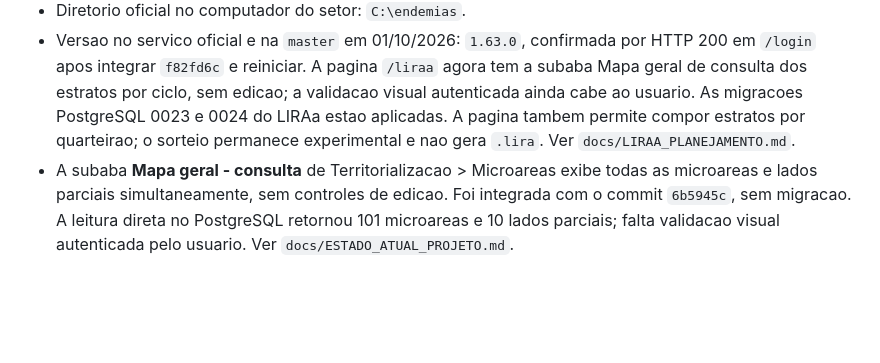
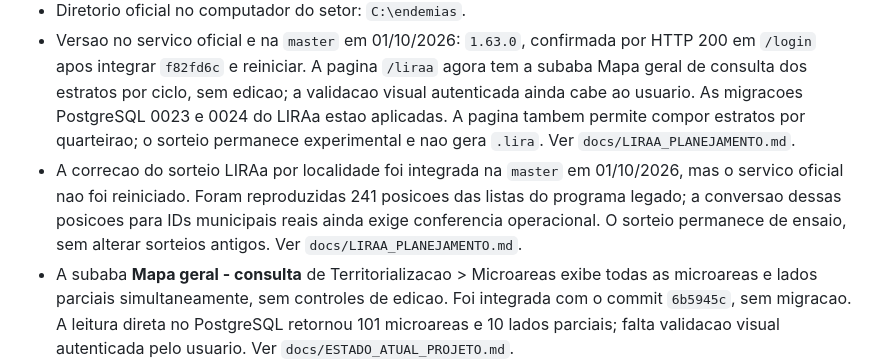
Before and after one commit to joaokviatkoski3-wq/endemias, a Markdown page: CONTEXTO_PARA_IA.md, the part around the change. GitHub-like rendering; blank space fills up the shorter version.

Commit message:
Documenta integracao do sorteio LIRAa sem reinicio do servico

```diff
--- a/CONTEXTO_PARA_IA.md
+++ b/CONTEXTO_PARA_IA.md
@@ -13,6 +13,7 @@ em branco do Conta Ovos nem retomar a refatoracao de Ovitrampas sem contexto.
 - Branch oficial: `master`.
 - Diretorio oficial no computador do setor: `C:\endemias`.
 - Versao no servico oficial e na `master` em 01/10/2026: `1.63.0`, confirmada por HTTP 200 em `/login` apos integrar `f82fd6c` e reiniciar. A pagina `/liraa` agora tem a subaba Mapa geral de consulta dos estratos por ciclo, sem edicao; a validacao visual autenticada ainda cabe ao usuario. As migracoes PostgreSQL 0023 e 0024 do LIRAa estao aplicadas. A pagina tambem permite compor estratos por quarteirao; o sorteio permanece experimental e nao gera `.lira`. Ver `docs/LIRAA_PLANEJAMENTO.md`.
+- A correcao do sorteio LIRAa por localidade foi integrada na `master` em 01/10/2026, mas o servico oficial nao foi reiniciado. Foram reproduzidas 241 posicoes das listas do programa legado; a conversao dessas posicoes para IDs municipais reais ainda exige conferencia operacional. O sorteio permanece de ensaio, sem alterar sorteios antigos. Ver `docs/LIRAA_PLANEJAMENTO.md`.
 - A subaba **Mapa geral - consulta** de Territorializacao > Microareas exibe todas as microareas e lados parciais simultaneamente, sem controles de edicao. Foi integrada com o commit `6b5945c`, sem migracao. A leitura direta no PostgreSQL retornou 101 microareas e 10 lados parciais; falta validacao visual autenticada pelo usuario. Ver `docs/ESTADO_ATUAL_PROJETO.md`.
 - O usuario exige commit e push ao final de toda modificacao solicitada.
 - Nao reverta alteracoes do usuario nem dados reais.
```
Also changed, not shown: docs/ESTADO_ATUAL_PROJETO.md (+2 -2 lines).
